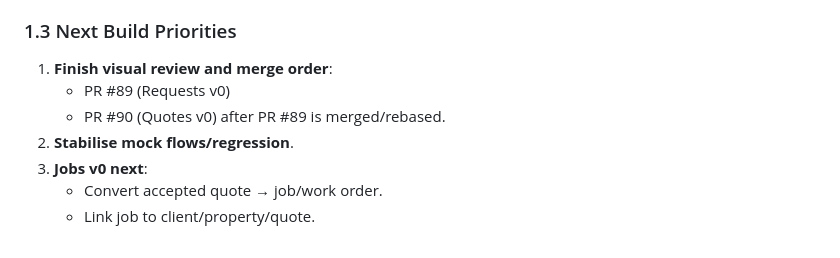
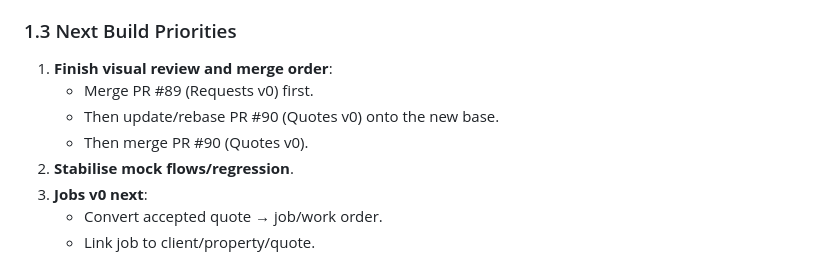
Before and after one commit to swpanda88/pandazen-web-gtp, a Markdown page: docs/cleanops-architecture-and-data.md, the part around the change. Rendered like a GitHub page.

Commit message:
docs: clarify PR 89 and PR 90 merge order

```diff
--- a/docs/cleanops-architecture-and-data.md
+++ b/docs/cleanops-architecture-and-data.md
@@ -26,8 +26,9 @@ This document serves as the **single source of truth** for the current PandaZen/
 
 ### 1.3 Next Build Priorities
 1. **Finish visual review and merge order**:
-   * PR #89 (Requests v0)
-   * PR #90 (Quotes v0) after PR #89 is merged/rebased.
+   * Merge PR #89 (Requests v0) first.
+   * Then update/rebase PR #90 (Quotes v0) onto the new base.
+   * Then merge PR #90 (Quotes v0).
 2. **Stabilise mock flows/regression**.
 3. **Jobs v0 next**:
    * Convert accepted quote → job/work order.
```
